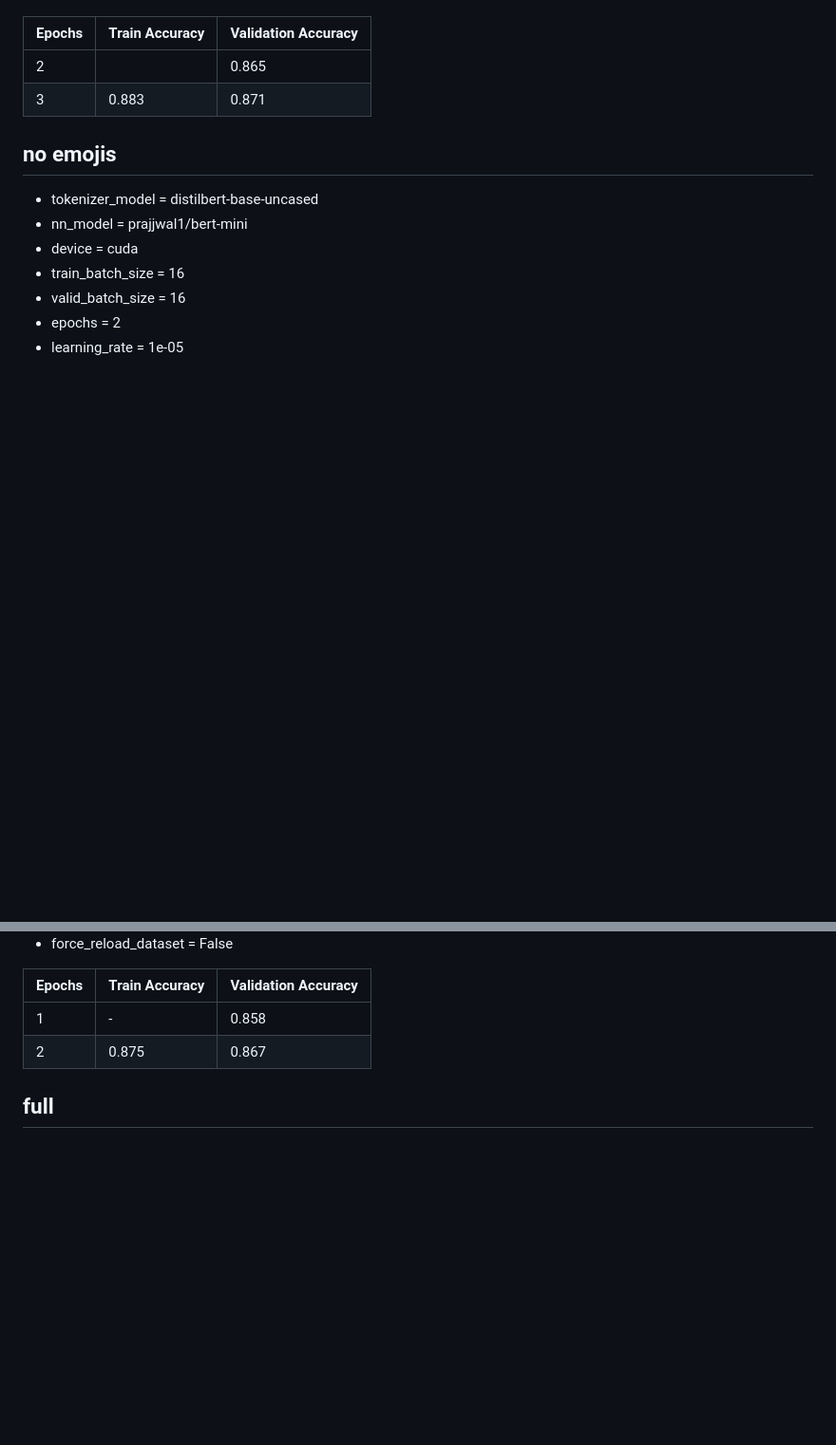
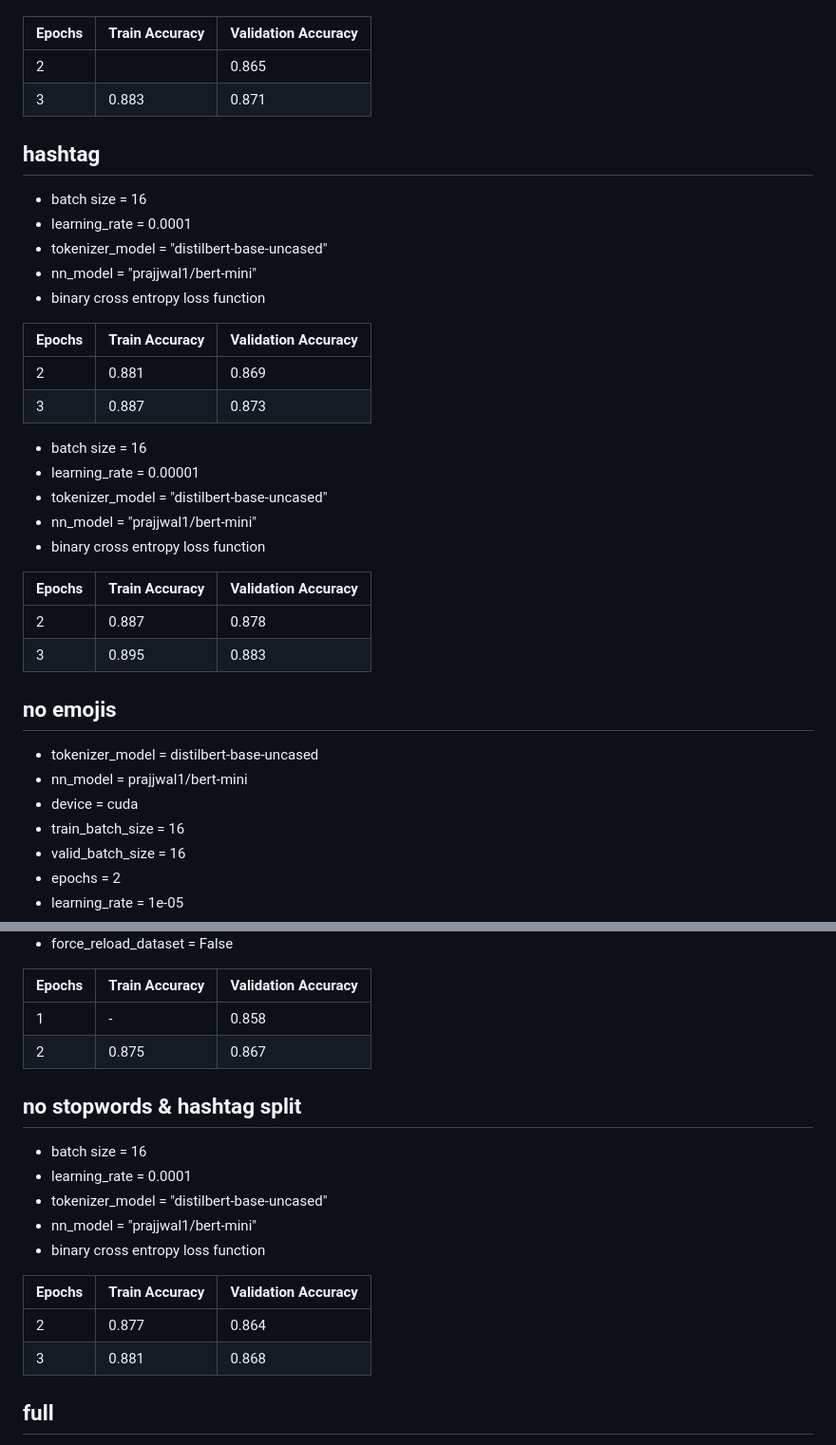
Before and after one commit to partun/project_CIL_2023, a Markdown page: bert/results.md, 2 parts joined by grey strips. Shown: that part at 95% size. Rendered like a GitHub page; blank space fills up the shorter version.

Commit message:
Add hashtag split & stopwords result

```diff
--- a/bert/results.md
+++ b/bert/results.md
@@ -35,6 +35,29 @@
 | 2      |                | 0.865               |
 | 3      | 0.883          | 0.871               |
 
+## hashtag
+- batch size = 16
+- learning_rate = 0.0001
+- tokenizer_model = "distilbert-base-uncased"
+- nn_model = "prajjwal1/bert-mini"
+- binary cross entropy loss function
+
+| Epochs | Train Accuracy | Validation Accuracy |
+| ------ | -------------- | ------------------- |
+| 2      | 0.881          | 0.869               |
+| 3      | 0.887          | 0.873               |
+
+
+- batch size = 16
+- learning_rate = 0.00001
+- tokenizer_model = "distilbert-base-uncased"
+- nn_model = "prajjwal1/bert-mini"
+- binary cross entropy loss function
+
+| Epochs | Train Accuracy | Validation Accuracy |
+| ------ | -------------- | ------------------- |
+| 2      | 0.887          | 0.878               |
+| 3      | 0.895          | 0.883               |
 
 ## no emojis
 
@@ -89,6 +112,19 @@
 | 2      | 0.875          | 0.867               |
 
 
+## no stopwords & hashtag split
+- batch size = 16
+- learning_rate = 0.0001
+- tokenizer_model = "distilbert-base-uncased"
+- nn_model = "prajjwal1/bert-mini"
+- binary cross entropy loss function
+
+| Epochs | Train Accuracy | Validation Accuracy |
+| ------ | -------------- | ------------------- |
+| 2      | 0.877          | 0.864               |
+| 3      | 0.881          | 0.868               |
+
+
 ## full
 - tokenizer_model  = distilbert-base-uncased
 - nn_model         = prajjwal1/bert-mini
```
